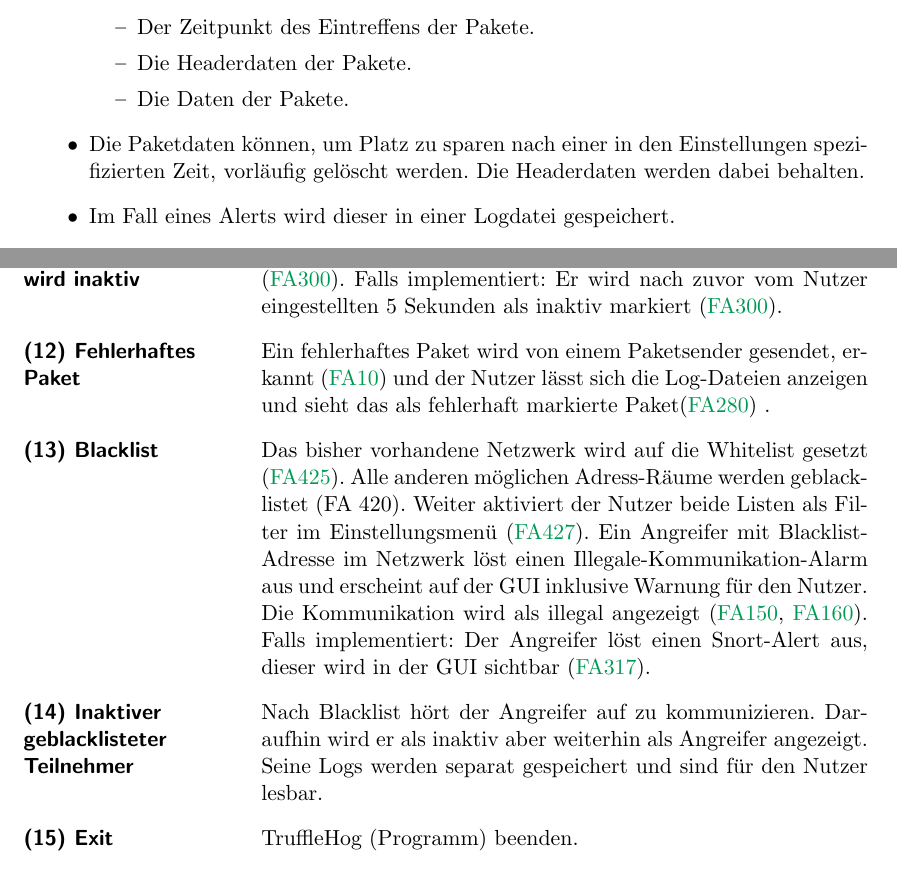
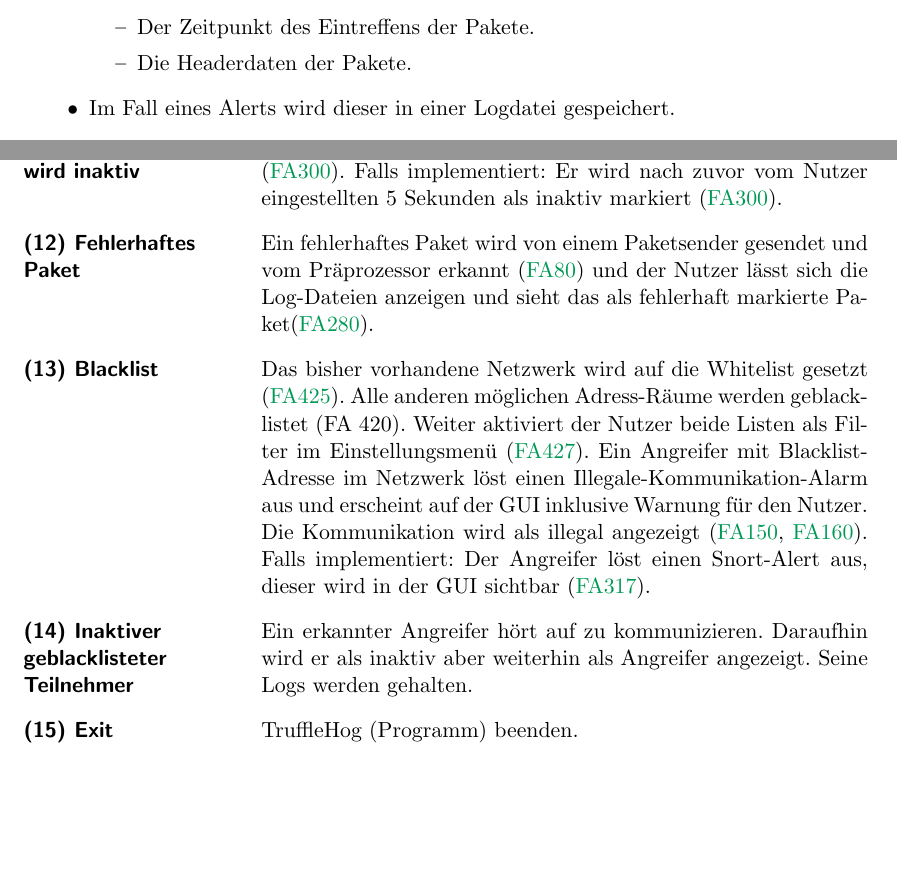
Before and after one commit to truffle-hog/documentation, a LaTeX thesis (requirements/functionalSpecification/functionalSpecificationPS.tex, which reads requirements/functionalSpecification/globaltest.tex, requirements/functionalSpecification/produktdaten.tex): two parts of pages 19 and 22 of 39, joined at a grey line, cut so that both start at the same text, the shorter picture padded with empty space. Compiled offline with pdfLaTeX.

Commit message:
changes for logging

```diff
--- a/requirements/functionalSpecification/globaltest.tex
+++ b/requirements/functionalSpecification/globaltest.tex
@@ -44,11 +46,11 @@
 
   \testcase{inactive}{Netzteilnehmer wird inaktiv} Ein Paketsender wird aus dem Netz entfernt (hört auf zu senden) (\ref{fa300}). Falls implementiert: Er wird nach zuvor vom Nutzer eingestellten 5 Sekunden als inaktiv markiert (\ref{fa300}).
 
-  \testcase{errpak}{Fehlerhaftes Paket} Ein fehlerhaftes \gls{paket} wird von einem Paketsender gesendet, erkannt (\ref{fa10}) und der Nutzer lässt sich die \gls{log}-Dateien anzeigen und sieht das als fehlerhaft markierte \gls{paket}(\ref{fa280}) .
+  \testcase{errpak}{Fehlerhaftes Paket} Ein fehlerhaftes \gls{paket} wird von einem Paketsender gesendet und vom \gls{praeprozessor} erkannt (\ref{fa80}) und der Nutzer lässt sich die \gls{log}-Dateien anzeigen und sieht das als fehlerhaft markierte \gls{paket}(\ref{fa280}).
 
   \testcase{blacklist}{Blacklist} Das bisher vorhandene Netzwerk wird auf die \gls{whitelist} gesetzt (\ref{fa425}). Alle anderen möglichen Adress-Räume werden geblacklistet (FA 420). Weiter aktiviert der Nutzer beide Listen als Filter im Einstellungsmenü (\ref{fa427}). Ein Angreifer mit \gls{blacklist}-Adresse im Netzwerk löst einen Illegale-Kommunikation-Alarm aus und erscheint auf der \gls{gui} inklusive Warnung für den Nutzer. Die Kommunikation wird als illegal angezeigt (\ref{fa150}, \ref{fa160}). Falls implementiert: Der Angreifer löst einen \gls{snort}-\gls{alert} aus, dieser wird in der GUI sichtbar (\ref{fa317}).
 
-  \testcase{inactiveBlacklist}{Inaktiver geblacklisteter Teilnehmer} Nach \gls{blacklist} hört der Angreifer auf zu kommunizieren. Daraufhin wird er als inaktiv aber weiterhin als Angreifer angezeigt. Seine \glspl{log} werden separat gespeichert und sind für den Nutzer lesbar.
+  \testcase{inactiveBlacklist}{Inaktiver geblacklisteter Teilnehmer} Ein erkannter Angreifer hört auf zu kommunizieren. Daraufhin wird er als inaktiv aber weiterhin als Angreifer angezeigt. Seine \glspl{log} werden gehalten.
 
   \testcase{Exit}{Exit} \gls{programname} (Programm) beenden.
 
--- a/requirements/functionalSpecification/produktdaten.tex
+++ b/requirements/functionalSpecification/produktdaten.tex
@@ -7,9 +7,7 @@
   \begin{itemize}
     \item Der Zeitpunkt des Eintreffens der Pakete.
     \item Die Headerdaten der Pakete.
-    \item Die Daten der Pakete.
     \end{itemize}
-  \item Die Paketdaten können, um Platz zu sparen nach einer in den Einstellungen spezifizierten Zeit, vorläufig gelöscht werden. Die Headerdaten werden dabei behalten.
   \item Im Fall eines \glspl{alert} wird dieser in einer Logdatei gespeichert.
   \item Seit Programmstart gesetzte Einstellungen werden gespeichert.
 \end{itemize}
```
Also changed, not shown: requirements/functionalSpecification/funktionale.tex (+13 -3 lines), requirements/functionalSpecification/globaltest.tex (6 more changed lines).
